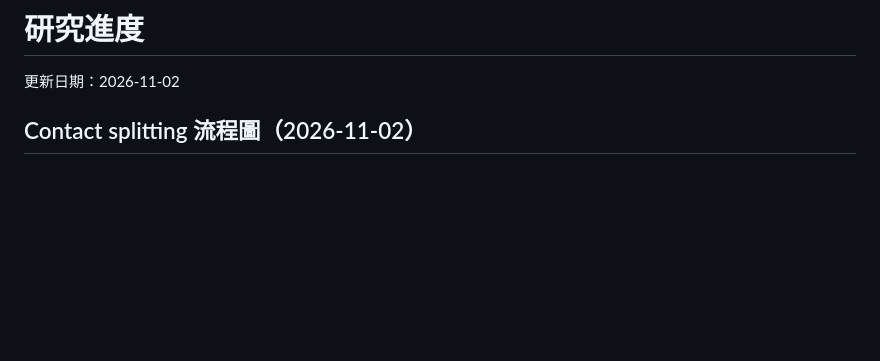
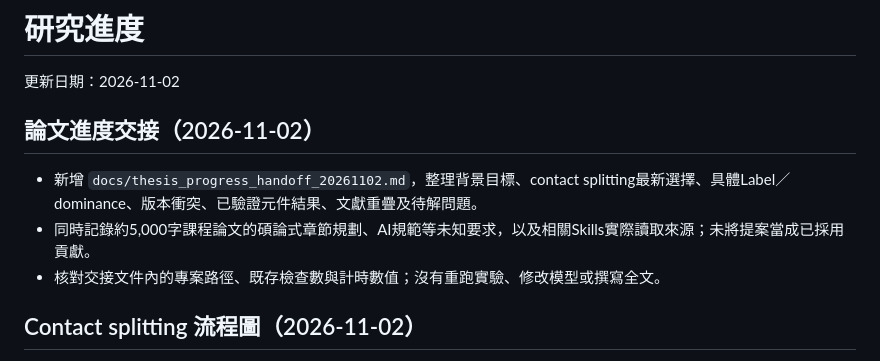
Before and after one commit to BAGLE102/space-dtn-thesis, a Markdown page: PROGRESS.md, the part around the change. Drawn GitHub-style; blank space fills up the shorter version.

Commit message:
docs: hand off thesis progress and current method decisions

```diff
--- a/PROGRESS.md
+++ b/PROGRESS.md
@@ -1,6 +1,12 @@
 # 研究進度
 
 更新日期：2026-11-02
+
+## 論文進度交接（2026-11-02）
+
+- 新增 `docs/thesis_progress_handoff_20261102.md`，整理背景目標、contact splitting最新選擇、具體Label／dominance、版本衝突、已驗證元件結果、文獻重疊及待解問題。
+- 同時記錄約5,000字課程論文的碩論式章節規劃、AI規範等未知要求，以及相關Skills實際讀取來源；未將提案當成已採用貢獻。
+- 核對交接文件內的專案路徑、既存檢查數與計時數值；沒有重跑實驗、修改模型或撰寫全文。
 
 ## Contact splitting 流程圖（2026-11-02）
 
```
Also changed, not shown: CHANGELOG.md (+2 -0 lines), docs/thesis_progress_handoff_20261102.md (added, +250 -0 lines).
